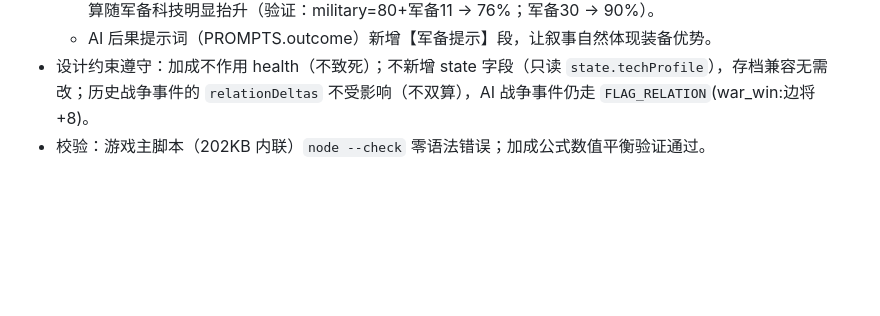
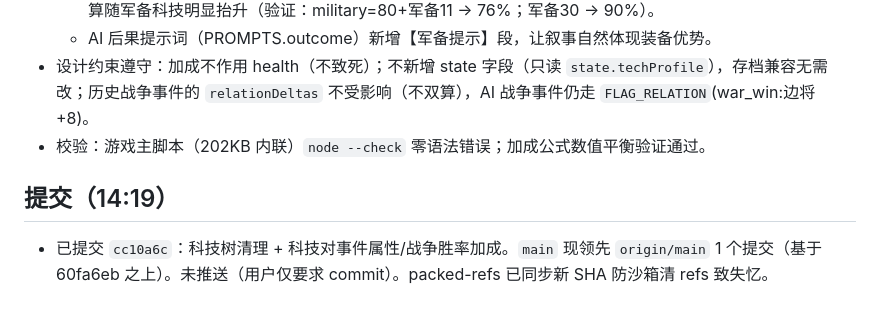
Before and after one commit to mimi202605/Choice-of-History, a Markdown page: .workbuddy/memory/2026-08-08.md, the part around the change. Drawn GitHub-style; blank space fills up the shorter version.

```diff
--- a/.workbuddy/memory/2026-08-08.md
+++ b/.workbuddy/memory/2026-08-08.md
@@ -34,3 +34,6 @@
   - AI 后果提示词（PROMPTS.outcome）新增【军备提示】段，让叙事自然体现装备优势。
 - 设计约束遵守：加成不作用 health（不致死）；不新增 state 字段（只读 `state.techProfile`），存档兼容无需改；历史战争事件的 `relationDeltas` 不受影响（不双算），AI 战争事件仍走 `FLAG_RELATION`(war_win:边将+8)。
 - 校验：游戏主脚本（202KB 内联）`node --check` 零语法错误；加成公式数值平衡验证通过。
+
+## 提交（14:19）
+- 已提交 `cc10a6c`：科技树清理 + 科技对事件属性/战争胜率加成。`main` 现领先 `origin/main` 1 个提交（基于 60fa6eb 之上）。未推送（用户仅要求 commit）。packed-refs 已同步新 SHA 防沙箱清 refs 致失忆。
```
